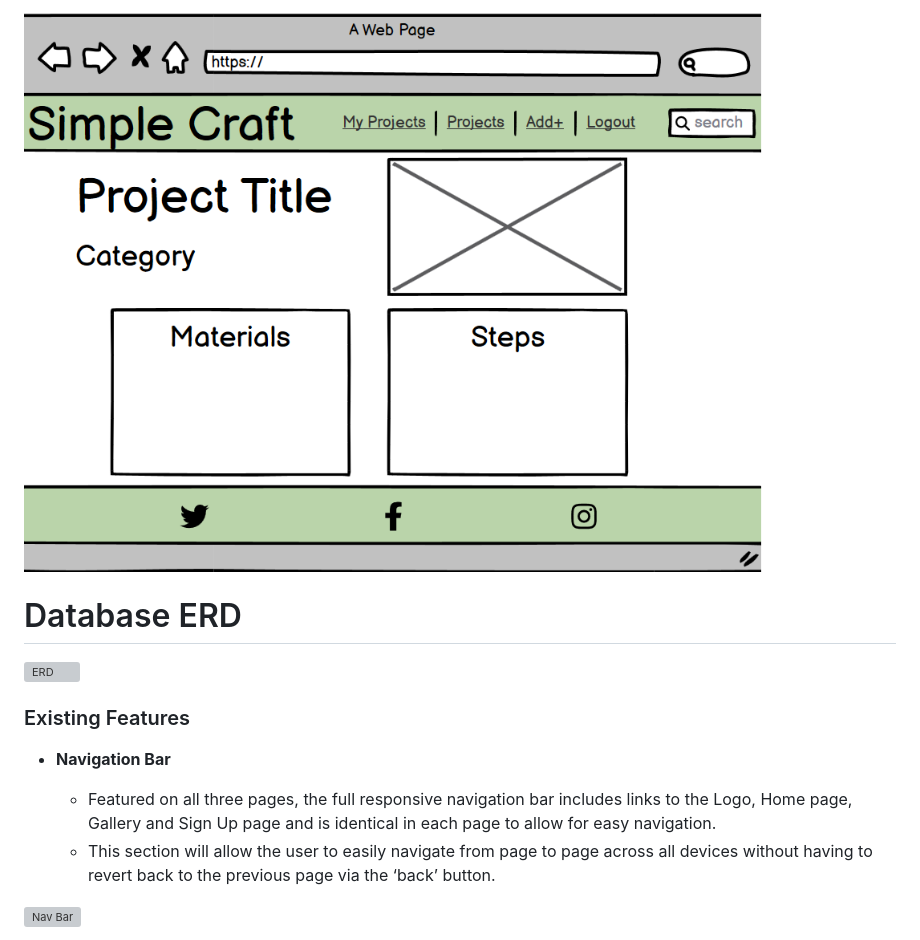
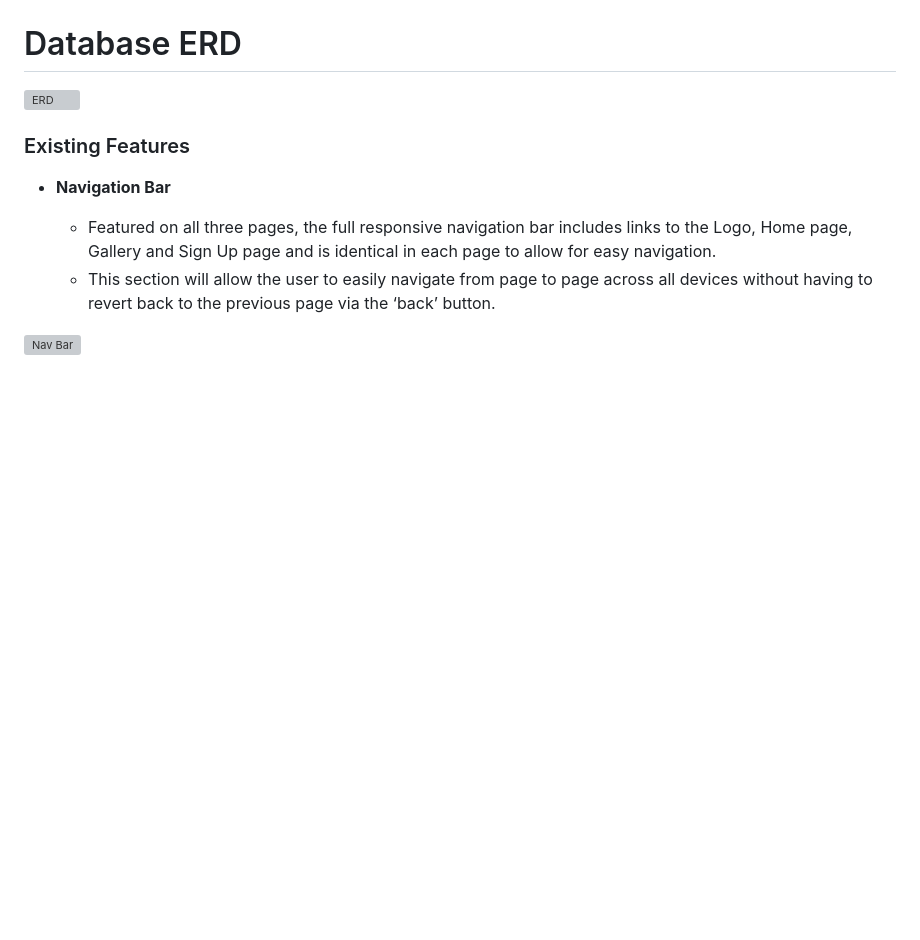
Before and after one commit to ifzalmalook/SimpleCrafts, a Markdown page: README.md, the part around one of its changes. GitHub-like rendering; blank space fills up the shorter version; grey boxes are pictures that could not be loaded.

```diff
--- a/README.md
+++ b/README.md
@@ -130,5 +146,5 @@ Desktop Homepage
 
-![Detail View](static/images/detailwire.png)
+
 
 
 
```
Also changed, not shown: other parts of README.md (+18 -2 lines).
